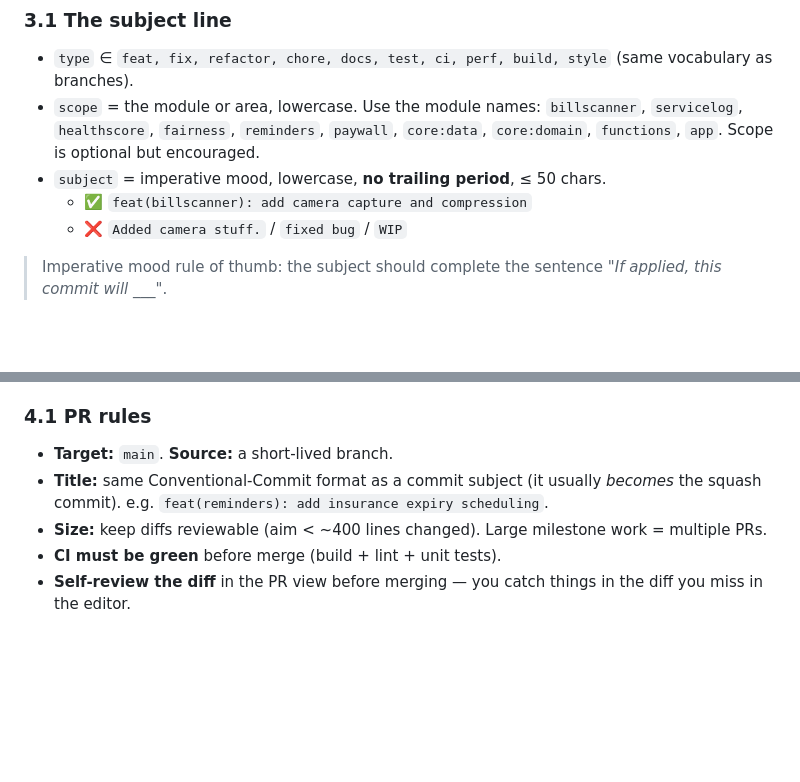
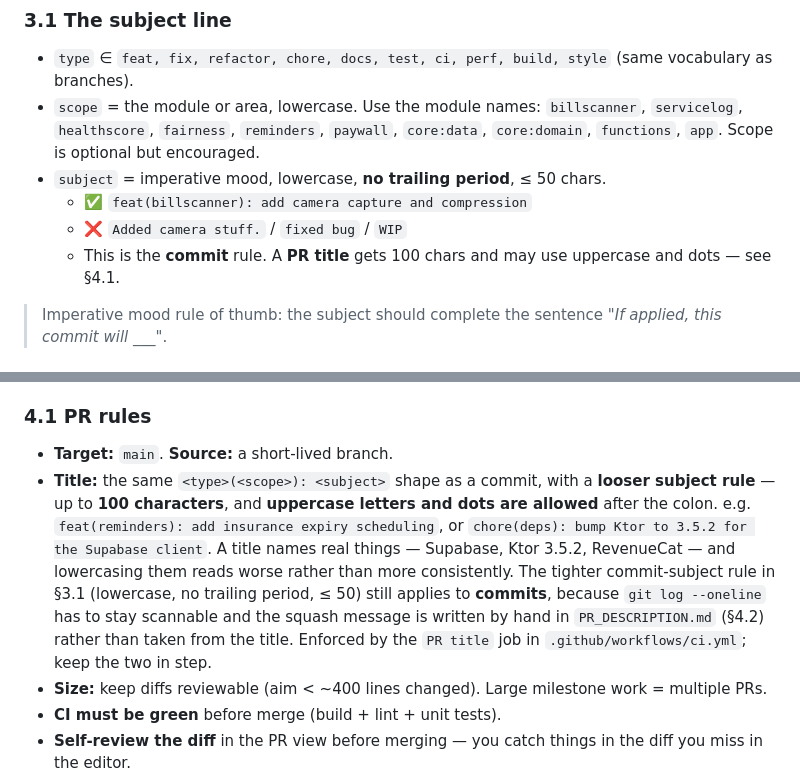
Before and after one commit to Aumaidkh/Odo-Mobile, a Markdown page: docs/VCS_CONVENTIONS.md, 2 parts joined by grey strips. Drawn GitHub-style; blank space fills up the shorter version.

```diff
--- a/docs/VCS_CONVENTIONS.md
+++ b/docs/VCS_CONVENTIONS.md
@@ -130,6 +130,8 @@ because it makes history machine-readable (changelogs, semver bumps) and human-s
 - `subject` = imperative mood, lowercase, **no trailing period**, ≤ 50 chars.
     - ✅ `feat(billscanner): add camera capture and compression`
     - ❌ `Added camera stuff.` / `fixed bug` / `WIP`
+    - This is the **commit** rule. A **PR title** gets 100 chars and may use uppercase and
+      dots — see §4.1.
 
 > Imperative mood rule of thumb: the subject should complete the sentence *"If applied, this commit will ___"*.
 >
@@ -202,7 +204,16 @@ Yes, even solo. The PR is your self-review checkpoint.
 ### 4.1 PR rules
 
 - **Target:** `main`. **Source:** a short-lived branch.
-- **Title:** same Conventional-Commit format as a commit subject (it usually *becomes* the squash commit). e.g. `feat(reminders): add insurance expiry scheduling`.
+- **Title:** the same `<type>(<scope>): <subject>` shape as a commit, with a **looser subject
+  rule** — up to **100 characters**, and **uppercase letters and dots are allowed** after the
+  colon. e.g. `feat(reminders): add insurance expiry scheduling`, or
+  `chore(deps): bump Ktor to 3.5.2 for the Supabase client`.
+  A title names real things — Supabase, Ktor 3.5.2, RevenueCat — and lowercasing them reads
+  worse rather than more consistently. The tighter commit-subject rule in §3.1 (lowercase,
+  no trailing period, ≤ 50) still applies to **commits**, because `git log --oneline` has to
+  stay scannable and the squash message is written by hand in `PR_DESCRIPTION.md` (§4.2)
+  rather than taken from the title.
+  Enforced by the `PR title` job in `.github/workflows/ci.yml`; keep the two in step.
 - **Size:** keep diffs reviewable (aim < ~400 lines changed). Large milestone work = multiple PRs.
 - **CI must be green** before merge (build + lint + unit tests).
 - **Self-review the diff** in the PR view before merging — you catch things in the diff you miss in the editor.
```
